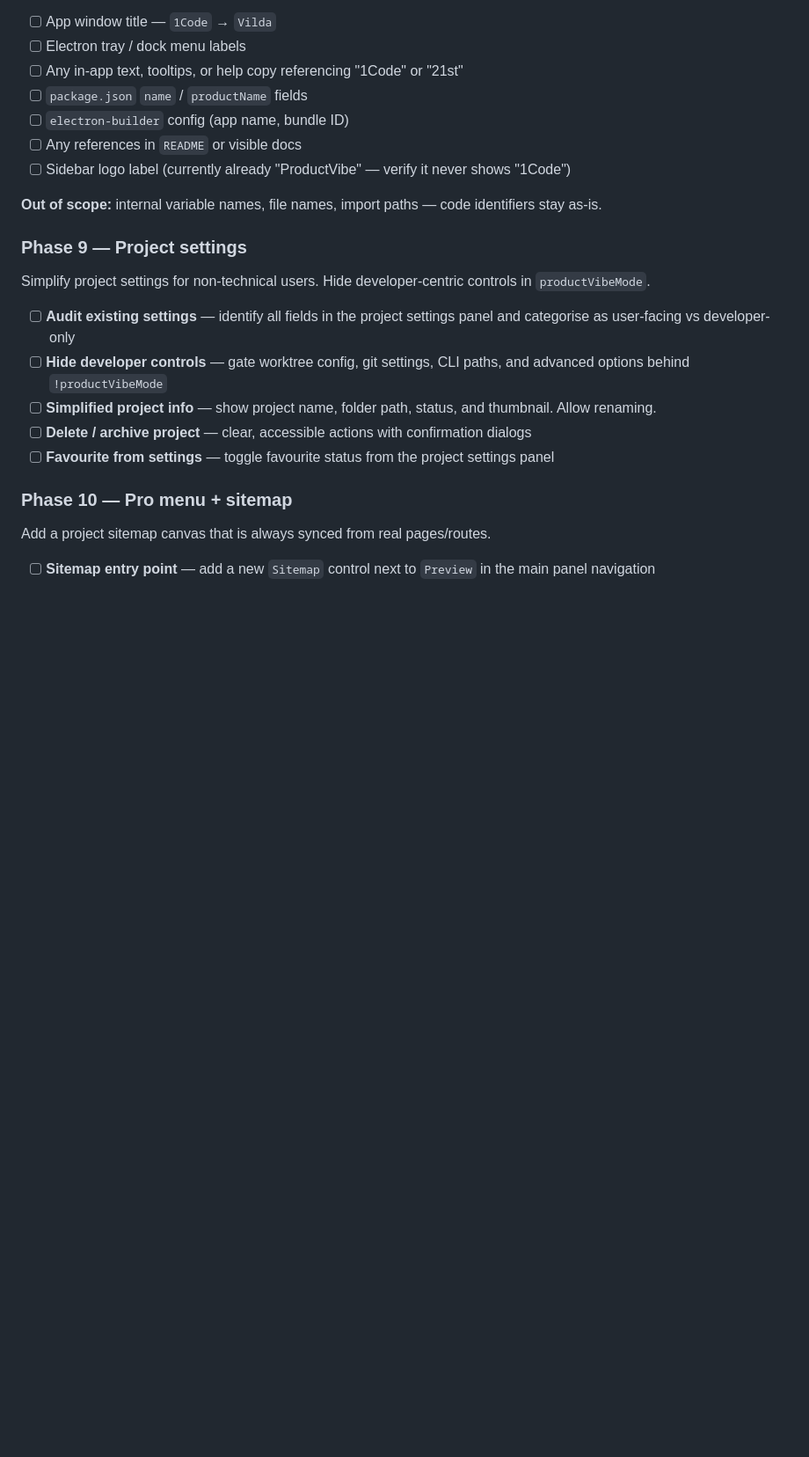
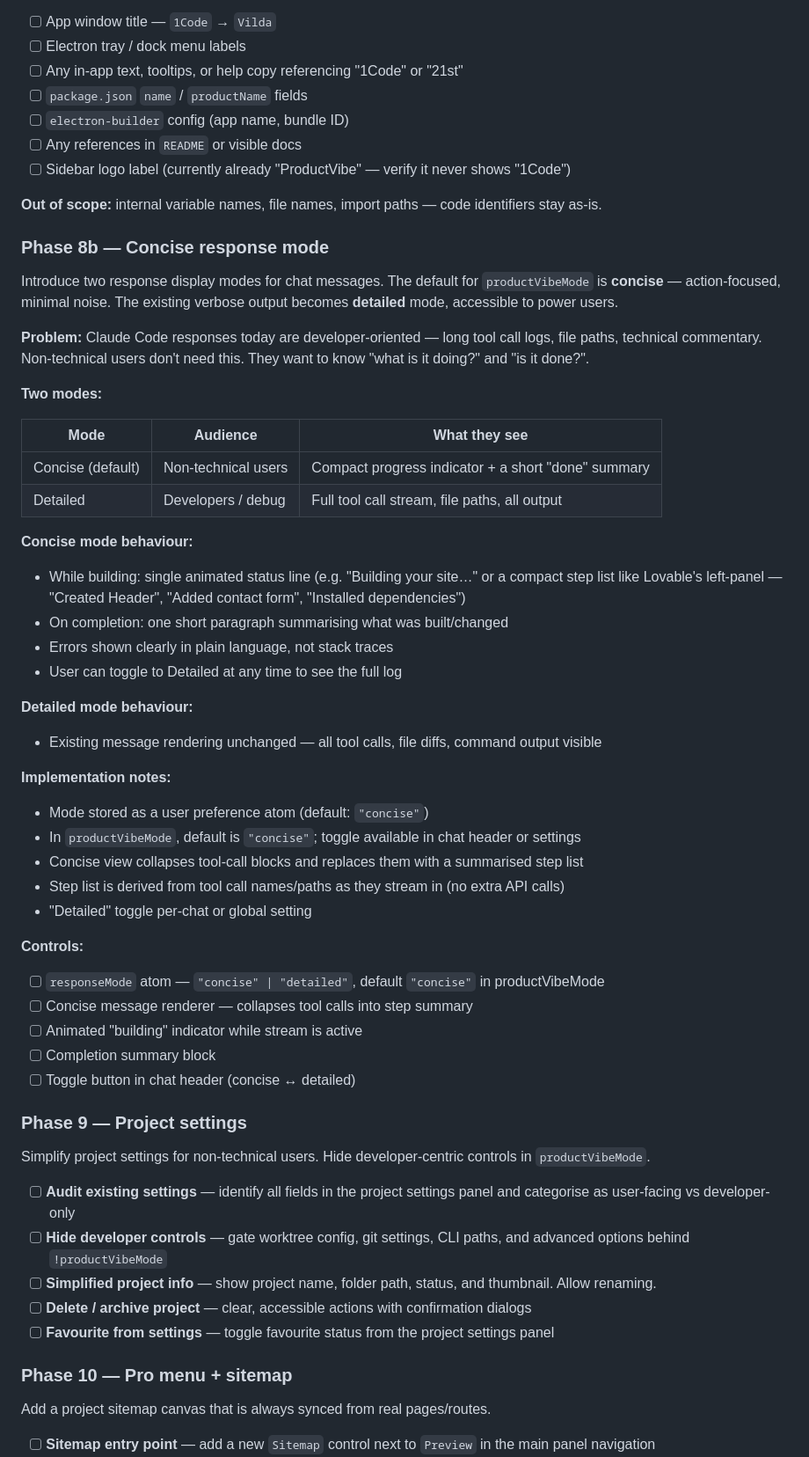
Before and after one commit to productamp/vilde-x1, a Markdown page: product/plan.md, the part around one of its changes. Shown at 88% size. Rendered like a GitHub page; blank space fills up the shorter version.

Commit message:
Update plan: add Phase 8b (concise response mode)
- Add Phase 8b to sequence table in both CLAUDE.md and plan.md
- Detail section: two modes (concise/detailed), concise is the productVibeMode
  default — compact step list while building, short summary on completion,
  plain-language errors; detailed = existing full tool call stream
- Implementation notes: responseMode atom, concise renderer collapses tool
  calls into step summary, animated building indicator, toggle in chat header

Co-Authored-By: Claude Sonnet 4.6 <noreply@anthropic.com>

```diff
--- a/product/plan.md
+++ b/product/plan.md
@@ -216,6 +217,42 @@ Find and replace all visible "21st" and "1Code" references with "Vilda" througho
 - [ ] Sidebar logo label (currently already "ProductVibe" — verify it never shows "1Code")
 
 **Out of scope:** internal variable names, file names, import paths — code identifiers stay as-is.
+
+### Phase 8b — Concise response mode
+
+Introduce two response display modes for chat messages. The default for `productVibeMode` is **concise** — action-focused, minimal noise. The existing verbose output becomes **detailed** mode, accessible to power users.
+
+**Problem:** Claude Code responses today are developer-oriented — long tool call logs, file paths, technical commentary. Non-technical users don't need this. They want to know "what is it doing?" and "is it done?".
+
+**Two modes:**
+
+| Mode | Audience | What they see |
+|------|----------|---------------|
+| Concise (default) | Non-technical users | Compact progress indicator + a short "done" summary |
+| Detailed | Developers / debug | Full tool call stream, file paths, all output |
+
+**Concise mode behaviour:**
+- While building: single animated status line (e.g. "Building your site…" or a compact step list like Lovable's left-panel — "Created Header", "Added contact form", "Installed dependencies")
+- On completion: one short paragraph summarising what was built/changed
+- Errors shown clearly in plain language, not stack traces
+- User can toggle to Detailed at any time to see the full log
+
+**Detailed mode behaviour:**
+- Existing message rendering unchanged — all tool calls, file diffs, command output visible
+
+**Implementation notes:**
+- Mode stored as a user preference atom (default: `"concise"`)
+- In `productVibeMode`, default is `"concise"`; toggle available in chat header or settings
+- Concise view collapses tool-call blocks and replaces them with a summarised step list
+- Step list is derived from tool call names/paths as they stream in (no extra API calls)
+- "Detailed" toggle per-chat or global setting
+
+**Controls:**
+- [ ] `responseMode` atom — `"concise" | "detailed"`, default `"concise"` in productVibeMode
+- [ ] Concise message renderer — collapses tool calls into step summary
+- [ ] Animated "building" indicator while stream is active
+- [ ] Completion summary block
+- [ ] Toggle button in chat header (concise ↔ detailed)
 
 ### Phase 9 — Project settings
 
```
Also changed, not shown: other parts of product/plan.md (+1 -0 lines), CLAUDE.md (+1 -0 lines).
